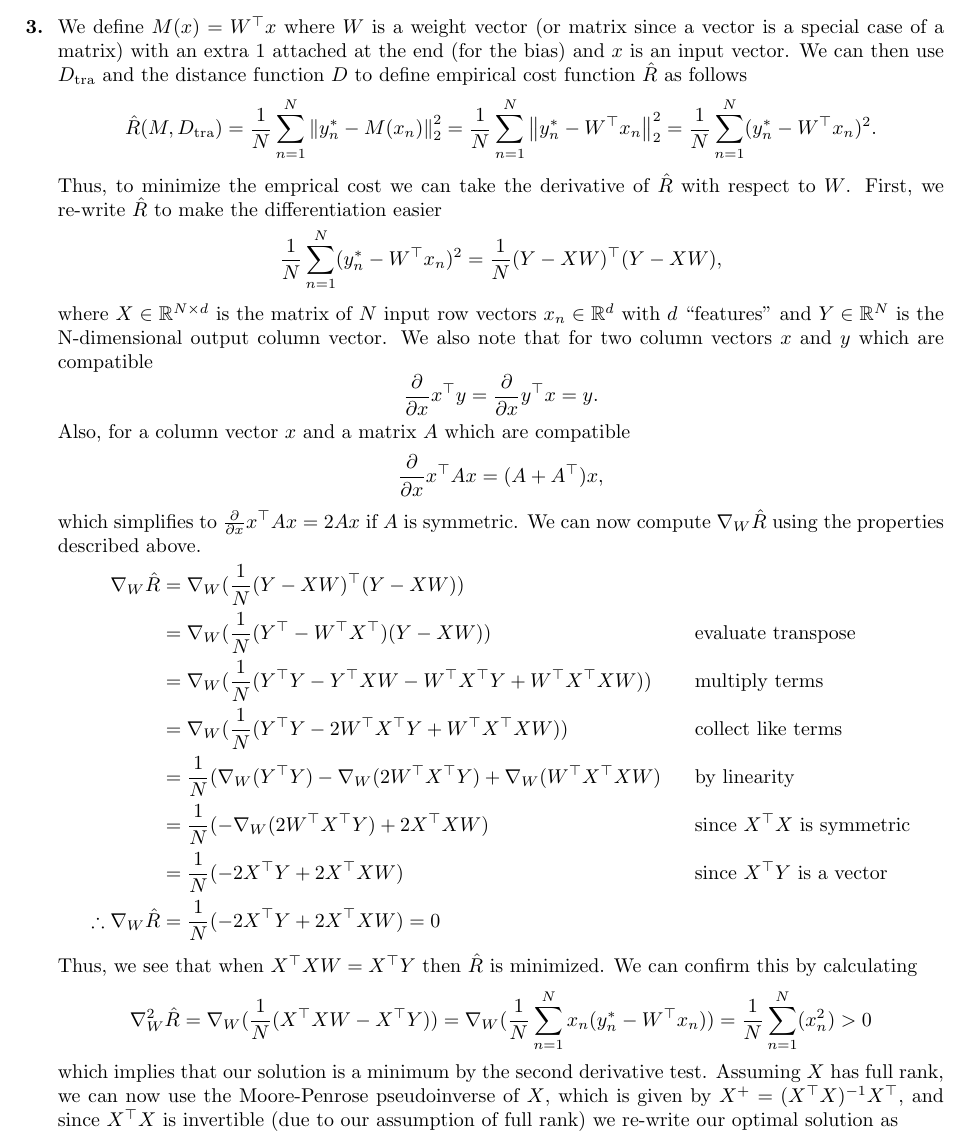
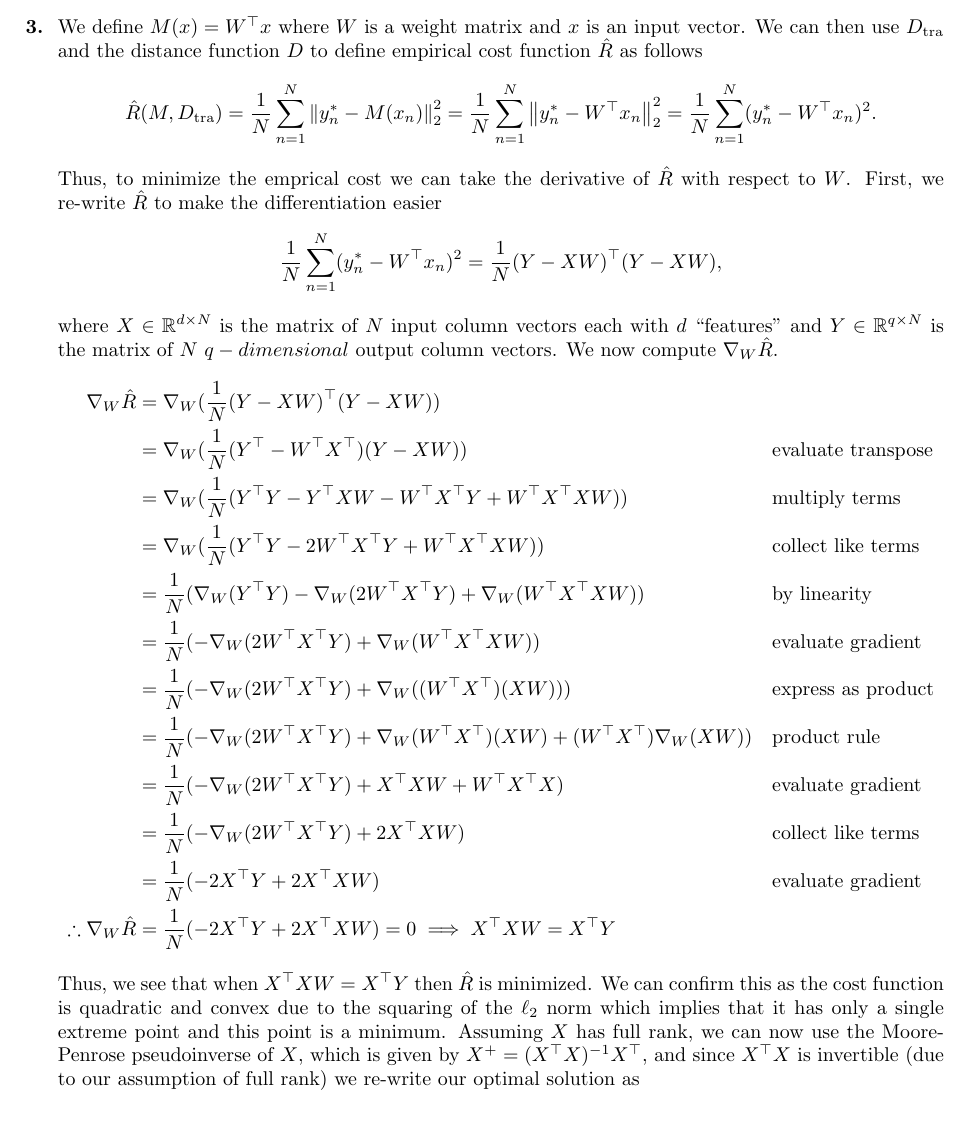
Before and after one commit to goki0607/machine_learning, a LaTeX problem sheet (HW5/HW5.tex): part of page 5 of 7, cut so that both start at the same text. Compiled offline with pdfLaTeX.

Commit message:
finished HW5

```diff
--- a/HW5/HW5.tex
+++ b/HW5/HW5.tex
@@ -127,18 +127,22 @@
 	\end{enumerate}
 	\newpage
 	\item[\textbf{3.$\>$}]
-	We define $M(x) = W^{\top}x$ where $W$ is a weight vector (or matrix since a vector is a special case of a matrix) with an extra $1$ attached at the end (for the bias) and $x$ is an input vector. We can then use $D_{\text{tra}}$ and the distance function $D$ to define empirical cost function $\hat{R}$ as follows$$\hat{R}(M,D_{\text{tra}})=\frac{1}{N}\sum_{n=1}^{N}\norm{y_{n}^{*}-M(x_{n})}^{2}_{2}=\frac{1}{N}\sum_{n=1}^{N}\norm{y_{n}^{*}-W^{\top}x_{n}}^{2}_{2}=\frac{1}{N}\sum_{n=1}^{N}(y_{n}^{*}-W^{\top}x_{n})^{2}.$$Thus, to minimize the emprical cost we can take the derivative of $\hat{R}$ with respect to $W$. First, we re-write $\hat{R}$ to make the differentiation easier $$\frac{1}{N}\sum_{n=1}^{N}(y_{n}^{*}-W^{\top}x_{n})^{2}=\frac{1}{N}(Y-XW)^{\top}(Y-XW),$$where $X\in\mathbb{R}^{N\times d}$ is the matrix of $N$ input row vectors $x_{n}\in\mathbb{R}^{d}$ with $d$ ``features'' and $Y\in\mathbb{R}^{N}$ is the N-dimensional output column vector. We also note that for two column vectors $x$ and $y$ which are compatible$$\frac{\partial}{\partial x}x^{\top}y=\frac{\partial}{\partial x}y^{\top}x=y.$$Also, for a column vector $x$ and a matrix $A$ which are compatible$$\frac{\partial}{\partial x}x^{\top}Ax=(A+A^{\top})x,$$which simplifies to $\frac{\partial}{\partial x}x^{\top}Ax=2Ax$ if $A$ is symmetric. We can now compute $\nabla_{W}\hat{R}$ using the properties described above.
+	We define $M(x) = W^{\top}x$ where $W$ is a weight matrix and $x$ is an input vector. We can then use $D_{\text{tra}}$ and the distance function $D$ to define empirical cost function $\hat{R}$ as follows$$\hat{R}(M,D_{\text{tra}})=\frac{1}{N}\sum_{n=1}^{N}\norm{y_{n}^{*}-M(x_{n})}^{2}_{2}=\frac{1}{N}\sum_{n=1}^{N}\norm{y_{n}^{*}-W^{\top}x_{n}}^{2}_{2}=\frac{1}{N}\sum_{n=1}^{N}(y_{n}^{*}-W^{\top}x_{n})^{2}.$$Thus, to minimize the emprical cost we can take the derivative of $\hat{R}$ with respect to $W$. First, we re-write $\hat{R}$ to make the differentiation easier $$\frac{1}{N}\sum_{n=1}^{N}(y_{n}^{*}-W^{\top}x_{n})^{2}=\frac{1}{N}(Y-XW)^{\top}(Y-XW),$$where $X\in\mathbb{R}^{d\times N}$ is the matrix of $N$ input column vectors each with $d$ ``features'' and $Y\in\mathbb{R}^{q\times N}$ is the matrix of $N$ $q-dimensional$ output column vectors. We now compute $\nabla_{W}\hat{R}$.
 	\begin{align}
 		\nabla_{W}\hat{R}&=\nabla_{W}(\frac{1}{N}(Y-XW)^{\top}(Y-XW))\nonumber\\
 		&=\nabla_{W}(\frac{1}{N}(Y^{\top}-W^{\top}X^{\top})(Y-XW))&&\text{evaluate transpose}\nonumber\\
 		&=\nabla_{W}(\frac{1}{N}(Y^{\top}Y-Y^{\top}XW-W^{\top}X^{\top}Y+W^{\top}X^{\top}XW))&&\text{multiply terms}\nonumber\\
 		&=\nabla_{W}(\frac{1}{N}(Y^{\top}Y-2W^{\top}X^{\top}Y+W^{\top}X^{\top}XW))&&\text{collect like terms}\nonumber\\
-		&=\frac{1}{N}(\nabla_{W}(Y^{\top}Y)-\nabla_{W}(2W^{\top}X^{\top}Y)+\nabla_{W}(W^{\top}X^{\top}XW)&&\text{by linearity}\nonumber\\
-		&=\frac{1}{N}(-\nabla_{W}(2W^{\top}X^{\top}Y)+2X^{\top}XW)&&\text{since $X^{\top}X$ is symmetric}\nonumber\\
-		&=\frac{1}{N}(-2X^{\top}Y+2X^{\top}XW)&&\text{since $X^{\top}Y$ is a vector}\nonumber\\
-		\therefore\nabla_{W}\hat{R}&=\frac{1}{N}(-2X^{\top}Y+2X^{\top}XW)=0\nonumber
+		&=\frac{1}{N}(\nabla_{W}(Y^{\top}Y)-\nabla_{W}(2W^{\top}X^{\top}Y)+\nabla_{W}(W^{\top}X^{\top}XW))&&\text{by linearity}\nonumber\\
+		&=\frac{1}{N}(-\nabla_{W}(2W^{\top}X^{\top}Y)+\nabla_{W}(W^{\top}X^{\top}XW))&&\text{evaluate gradient}\nonumber\\
+		&=\frac{1}{N}(-\nabla_{W}(2W^{\top}X^{\top}Y)+\nabla_{W}((W^{\top}X^{\top})(XW)))&&\text{express as product}\nonumber\\
+		&=\frac{1}{N}(-\nabla_{W}(2W^{\top}X^{\top}Y)+\nabla_{W}(W^{\top}X^{\top})(XW)+(W^{\top}X^{\top})\nabla_{W}(XW))&&\text{product rule}\nonumber\\
+		&=\frac{1}{N}(-\nabla_{W}(2W^{\top}X^{\top}Y)+X^{\top}XW+W^{\top}X^{\top}X)&&\text{evaluate gradient}\nonumber\\
+		&=\frac{1}{N}(-\nabla_{W}(2W^{\top}X^{\top}Y)+2X^{\top}XW)&&\text{collect like terms}\nonumber\\
+		&=\frac{1}{N}(-2X^{\top}Y+2X^{\top}XW)&&\text{evaluate gradient}\nonumber\\
+		\therefore\nabla_{W}\hat{R}&=\frac{1}{N}(-2X^{\top}Y+2X^{\top}XW)=0\implies X^{\top}XW=X^{\top}Y\nonumber
 	\end{align}
-	Thus, we see that when $X^{\top}XW=X^{\top}Y$ then $\hat{R}$ is minimized. We can confirm this by calculating$$\nabla_{W}^{2}\hat{R}=\nabla_{W}(\frac{1}{N}(X^{\top}XW-X^{\top}Y))=\nabla_{W}(\frac{1}{N}\sum_{n=1}^{N}x_{n}(y_{n}^{*}-W^{\top}x_{n}))=\frac{1}{N}\sum_{n=1}^{N}(x_{n}^{2})>0$$which implies that our solution is a minimum by the second derivative test. Assuming $X$ has full rank, we can now use the Moore-Penrose pseudoinverse of $X$, which is given by $X^{+}=(X^{\top}X)^{-1}X^{\top}$, and since $X^{\top}X$ is invertible (due to our assumption of full rank) we re-write our optimal solution as$$W=(X^{\top}X)^{-1}X^{\top}Y,$$and then use the definition of $X^{+}$ to get the optimal weight matrix$$W=X^{+}Y.$$ (Note: If $X$ does not have full rank then $X^{+}$ can instead be computed using the SVD of $X$.)
+	Thus, we see that when $X^{\top}XW=X^{\top}Y$ then $\hat{R}$ is minimized. We can confirm this as the cost function is quadratic and convex due to the squaring of the $\ell_{2}$ norm which implies that it has only a single extreme point and this point is a minimum. Assuming $X$ has full rank, we can now use the Moore-Penrose pseudoinverse of $X$, which is given by $X^{+}=(X^{\top}X)^{-1}X^{\top}$, and since $X^{\top}X$ is invertible (due to our assumption of full rank) we re-write our optimal solution as$$W=(X^{\top}X)^{-1}X^{\top}Y,$$and then use the definition of $X^{+}$ to get the optimal weight matrix$$W=X^{+}Y.$$ (Note: If $X$ does not have full rank then $X^{+}$ can instead be computed using the SVD of $X$.)
 	\newpage
 	\item[\textbf{4.$\>$}]
 	\begin{enumerate}
```
Also changed, not shown: HW5/HW5.pdf, 3 other files.
